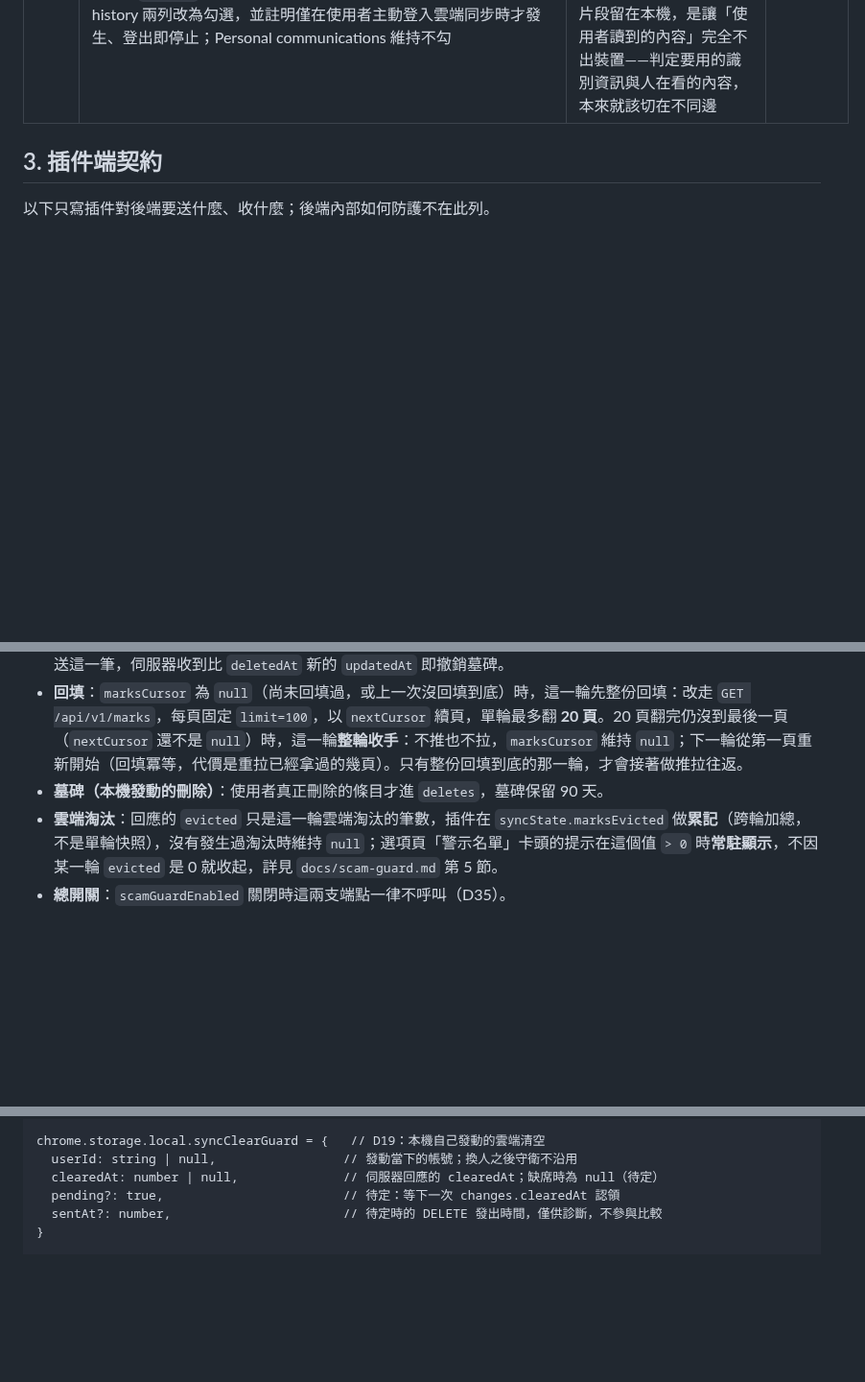
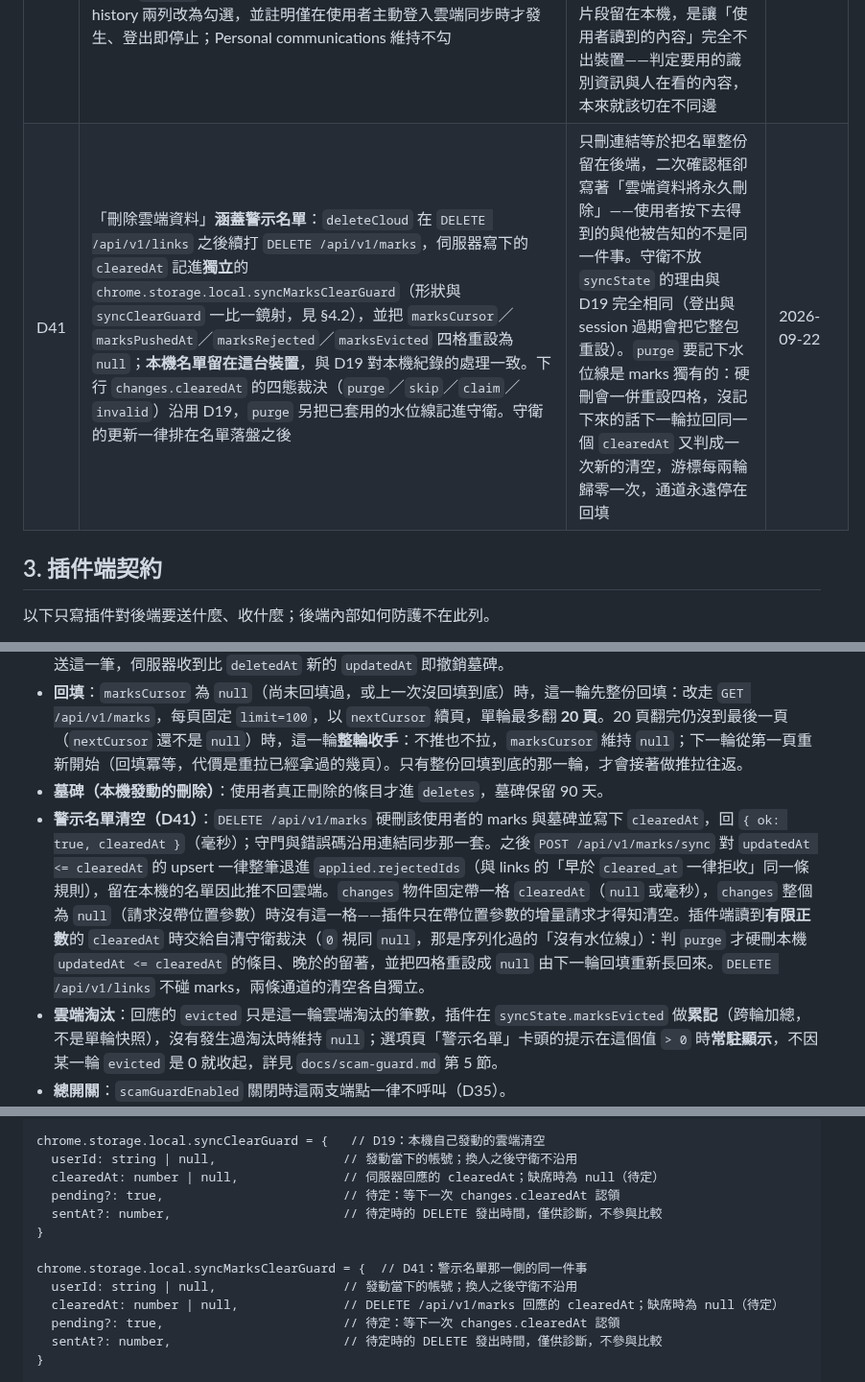
Before and after one commit to hunandy14/threads-clean-link, a Markdown page: docs/cloud-sync.md, 3 parts joined by grey strips. Shown at 96% size. GitHub-like rendering; blank space fills up the shorter version.

```diff
--- a/docs/cloud-sync.md
+++ b/docs/cloud-sync.md
@@ -49,6 +49,7 @@
 | D38 | 名單走自己的端點 `POST /api/v1/marks/sync`／`GET /api/v1/marks`，請求與回應形狀比照連結同步（`upserts`／`deletes`／`since`／`cursor` → `cursor`／`applied`／`changes`／`evicted`，各欄語意以 §3.1 為準：2026-09-22 R1 修訂後 `cursor` 恆回、`applied` 拆成 `upserts`／`rejectedIds`／`deletedIds`、`changes` 可為 `null`、`evicted` 是筆數而非 key 清單）；登入態、`chrome.alarms` 排程、退避曲線、推送批次上限 50 筆與 cursor 續頁一律沿用連結同步那一套。每輪只推 `updatedAt` 晚於上次推送水位線的條目；回應的 `evicted` 只代表雲端不再保留那麼多筆，本機**一筆都不動**；首次登入的全量上傳與免費額度提示沿用 D3。免費方案雲端保留 1,000 筆、依 `updatedAt` 由舊到新淘汰且**不寫墓碑**；使用者真正刪除的條目才寫墓碑，保留 90 天 | 名單與連結的生命週期不同（名單會被解除、復原，連結不會），塞進同一個端點會讓兩種資料的合併規則互相牽制。共用排程與退避則是因為同步的節奏由網路與後端決定，與資料種類無關，各排各的只會讓兩套時鐘互相打架。`evicted` 不動本機，是因為雲端額度是雲端的事：使用者沒有刪掉任何東西，本機就不該替他刪 | 2026-09-22 |
 | D39 | 匯出／匯入檔仍**不含**警示名單，沿用 D30 的既有行為，不因名單可同步而改變 | 匯出檔是使用者會自己傳來傳去的檔案，落地之後就脫離插件的控制；名單是對真人帳號的負面標記，夾帶在一份可轉寄的 JSON 裡，與「這台裝置上的使用者自己的判斷」語意不合。雲端同步則是同一位使用者在自己帳號底下的跨裝置一致，兩者的風險不是同一回事 | 2026-09-22 |
 | D40 | 商店隱私揭露照名單上雲的事實重填：登入並啟用雲端同步後，名單會把作者數字 id、帳號與顯示名快照、證據貼文網址、掃到的時間與貼文發布時間、規則版本與回報裝置 id 上傳到開發者自營後端；**貼文文字片段（`snippet`／`anchorMatch`）與使用者當時開的那一頁網址（`postUrl`）不上傳**。揭露表的 Website content 與 Web history 兩列改為勾選，並註明僅在使用者主動登入雲端同步時才發生、登出即停止；Personal communications 維持不勾 | 揭露表描述的是資料實際流到哪裡，不是功能的初衷。作者帳號與貼文網址一旦離開這台裝置，在 CWS 的定義下就是 Website content 與 Web history 的傳輸，不勾等於漏報。反過來把貼文文字片段留在本機，是讓「使用者讀到的內容」完全不出裝置——判定要用的識別資訊與人在看的內容，本來就該切在不同邊 | 2026-09-22 |
+| D41 | 「刪除雲端資料」**涵蓋警示名單**：`deleteCloud` 在 `DELETE /api/v1/links` 之後續打 `DELETE /api/v1/marks`，伺服器寫下的 `clearedAt` 記進**獨立**的 `chrome.storage.local.syncMarksClearGuard`（形狀與 `syncClearGuard` 一比一鏡射，見 §4.2），並把 `marksCursor`／`marksPushedAt`／`marksRejected`／`marksEvicted` 四格重設為 `null`；**本機名單留在這台裝置**，與 D19 對本機紀錄的處理一致。下行 `changes.clearedAt` 的四態裁決（`purge`／`skip`／`claim`／`invalid`）沿用 D19，`purge` 另把已套用的水位線記進守衛。守衛的更新一律排在名單落盤之後 | 只刪連結等於把名單整份留在後端，二次確認框卻寫著「雲端資料將永久刪除」——使用者按下去得到的與他被告知的不是同一件事。守衛不放 `syncState` 的理由與 D19 完全相同（登出與 session 過期會把它整包重設）。`purge` 要記下水位線是 marks 獨有的：硬刪會一併重設四格，沒記下來的話下一輪拉回同一個 `clearedAt` 又判成一次新的清空，游標每兩輪歸零一次，通道永遠停在回填 | 2026-09-22 |
 
 ## 3. 插件端契約
 
@@ -79,6 +80,7 @@ LINE 群組引導警示的名單自 D35–D40 起隨雲端同步，走與連結
 - **下行墓碑（對稱處理，見 D37）**：回應 `changes.deleted` 的每一列 `{ key, deletedAt }` 是雲端（可能是另一台裝置）發動的刪除；插件逐筆比較本機該筆 entry 的 `updatedAt`：**本機 `updatedAt` ≤ `deletedAt`** 才真的把這一筆從 `entries` 刪掉；本機較新（代表使用者在別台裝置刪除之後、又在這台動過同一筆）或 `deletedAt` 讀不出來（形狀不明，一律當成「無限早」）時**保留**本機那一份，並把這一筆的 `updatedAt - 1` 記進本輪的讓位下限（多筆留存時取其中最小值；下限是**整輪**累積的一格，同一輪後面批次的 ack 不得把它蓋過去），輪末把 `marksPushedAt` 退讓到這個下限之下——不讓位，這筆留存的條目就會被卡在水位線之下，永遠選不進推送批次。下一輪因此會重新推送這一筆，伺服器收到比 `deletedAt` 新的 `updatedAt` 即撤銷墓碑。
 - **回填**：`marksCursor` 為 `null`（尚未回填過，或上一次沒回填到底）時，這一輪先整份回填：改走 `GET /api/v1/marks`，每頁固定 `limit=100`，以 `nextCursor` 續頁，單輪最多翻 **20 頁**。20 頁翻完仍沒到最後一頁（`nextCursor` 還不是 `null`）時，這一輪**整輪收手**：不推也不拉，`marksCursor` 維持 `null`；下一輪從第一頁重新開始（回填冪等，代價是重拉已經拿過的幾頁）。只有整份回填到底的那一輪，才會接著做推拉往返。
 - **墓碑（本機發動的刪除）**：使用者真正刪除的條目才進 `deletes`，墓碑保留 90 天。
+- **警示名單清空（D41）**：`DELETE /api/v1/marks` 硬刪該使用者的 marks 與墓碑並寫下 `clearedAt`，回 `{ ok: true, clearedAt }`（毫秒）；守門與錯誤碼沿用連結同步那一套。之後 `POST /api/v1/marks/sync` 對 `updatedAt <= clearedAt` 的 upsert 一律整筆退進 `applied.rejectedIds`（與 links 的「早於 `cleared_at` 一律拒收」同一條規則），留在本機的名單因此推不回雲端。`changes` 物件固定帶一格 `clearedAt`（`null` 或毫秒），`changes` 整個為 `null`（請求沒帶位置參數）時沒有這一格——插件只在帶位置參數的增量請求才得知清空。插件端讀到**有限正數**的 `clearedAt` 時交給自清守衛裁決（`0` 視同 `null`，那是序列化過的「沒有水位線」）：判 `purge` 才硬刪本機 `updatedAt <= clearedAt` 的條目、晚於的留著，並把四格重設成 `null` 由下一輪回填重新長回來。`DELETE /api/v1/links` 不碰 marks，兩條通道的清空各自獨立。
 - **雲端淘汰**：回應的 `evicted` 只是這一輪雲端淘汰的筆數，插件在 `syncState.marksEvicted` 做**累記**（跨輪加總，不是單輪快照），沒有發生過淘汰時維持 `null`；選項頁「警示名單」卡頭的提示在這個值 `> 0` 時**常駐顯示**，不因某一輪 `evicted` 是 0 就收起，詳見 `docs/scam-guard.md` 第 5 節。
 - **總開關**：`scamGuardEnabled` 關閉時這兩支端點一律不呼叫（D35）。
 
@@ -189,6 +191,13 @@ chrome.storage.local.syncAuth = {
 chrome.storage.local.syncClearGuard = {   // D19：本機自己發動的雲端清空
   userId: string | null,                 // 發動當下的帳號；換人之後守衛不沿用
   clearedAt: number | null,              // 伺服器回應的 clearedAt；缺席時為 null（待定）
+  pending?: true,                        // 待定：等下一次 changes.clearedAt 認領
+  sentAt?: number,                       // 待定時的 DELETE 發出時間，僅供診斷，不參與比較
+}
+
+chrome.storage.local.syncMarksClearGuard = {  // D41：警示名單那一側的同一件事
+  userId: string | null,                 // 發動當下的帳號；換人之後守衛不沿用
+  clearedAt: number | null,              // DELETE /api/v1/marks 回應的 clearedAt；缺席時為 null（待定）
   pending?: true,                        // 待定：等下一次 changes.clearedAt 認領
   sentAt?: number,                       // 待定時的 DELETE 發出時間，僅供診斷，不參與比較
 }
```
Also changed, not shown: docs/scam-guard.md (+3 -3 lines).
